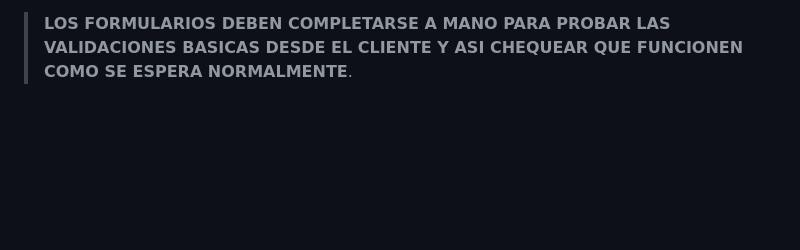
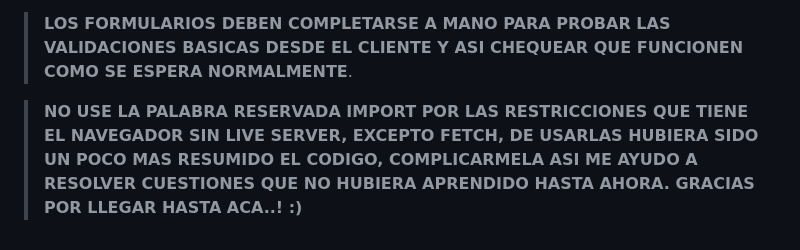
Before and after one commit to gabrieltoloza/Proyecto-Final---GabrielToloza, a Markdown page: README.md, the part around the change. GitHub-like rendering; blank space fills up the shorter version.

Commit message:
actualizando README

```diff
--- a/README.md
+++ b/README.md
@@ -52,3 +52,5 @@
 **¡ IMPORTANTE !**
 
 > **LOS FORMULARIOS DEBEN COMPLETARSE A MANO PARA PROBAR LAS VALIDACIONES BASICAS DESDE EL CLIENTE Y ASI CHEQUEAR QUE FUNCIONEN COMO SE ESPERA NORMALMENTE**.
+
+> **NO USE LA PALABRA RESERVADA IMPORT POR LAS RESTRICCIONES QUE TIENE EL NAVEGADOR SIN LIVE SERVER, EXCEPTO FETCH, DE USARLAS HUBIERA SIDO UN POCO MAS RESUMIDO EL CODIGO, COMPLICARMELA ASI ME AYUDO A RESOLVER CUESTIONES QUE NO HUBIERA APRENDIDO HASTA AHORA. GRACIAS POR LLEGAR HASTA ACA..! :)**
```
